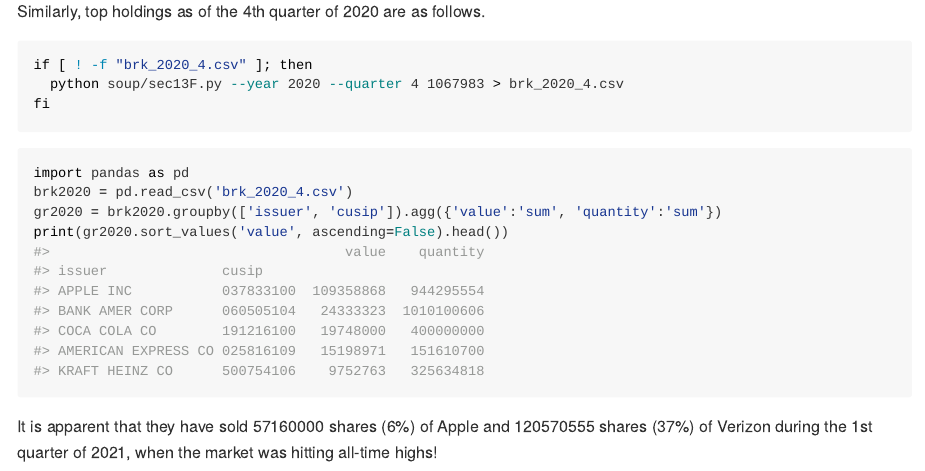
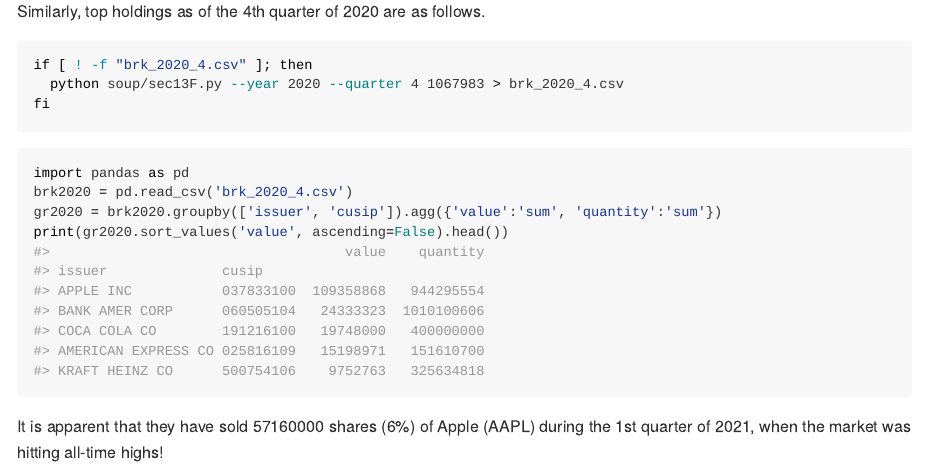
Before and after one commit to girishji/SEC-13F, an R Markdown document (README.Rmd): the page in a window 1100 px wide, from 2470 px down. The pictures show the output file README.md that the author committed with the source, drawn offline in the style of GitHub.

Commit message:
Improved readme
M  README.Rmd
M  README.md

````diff
--- a/README.Rmd
+++ b/README.Rmd
@@ -115,6 +115,5 @@
 print(gr2020.sort_values('value', ascending=False).head())
 ```
 
-It is apparent that they have sold 57160000 shares (6%) of Apple and 120570555
-shares (37%) of Verizon during the 1st quarter of 2021, when the market was
-hitting all-time highs!
+It is apparent that they have sold 57160000 shares (6%) of Apple (AAPL) during
+the 1st quarter of 2021, when the market was hitting all-time highs!
````
Also changed, not shown: README.md, 1 other file.
